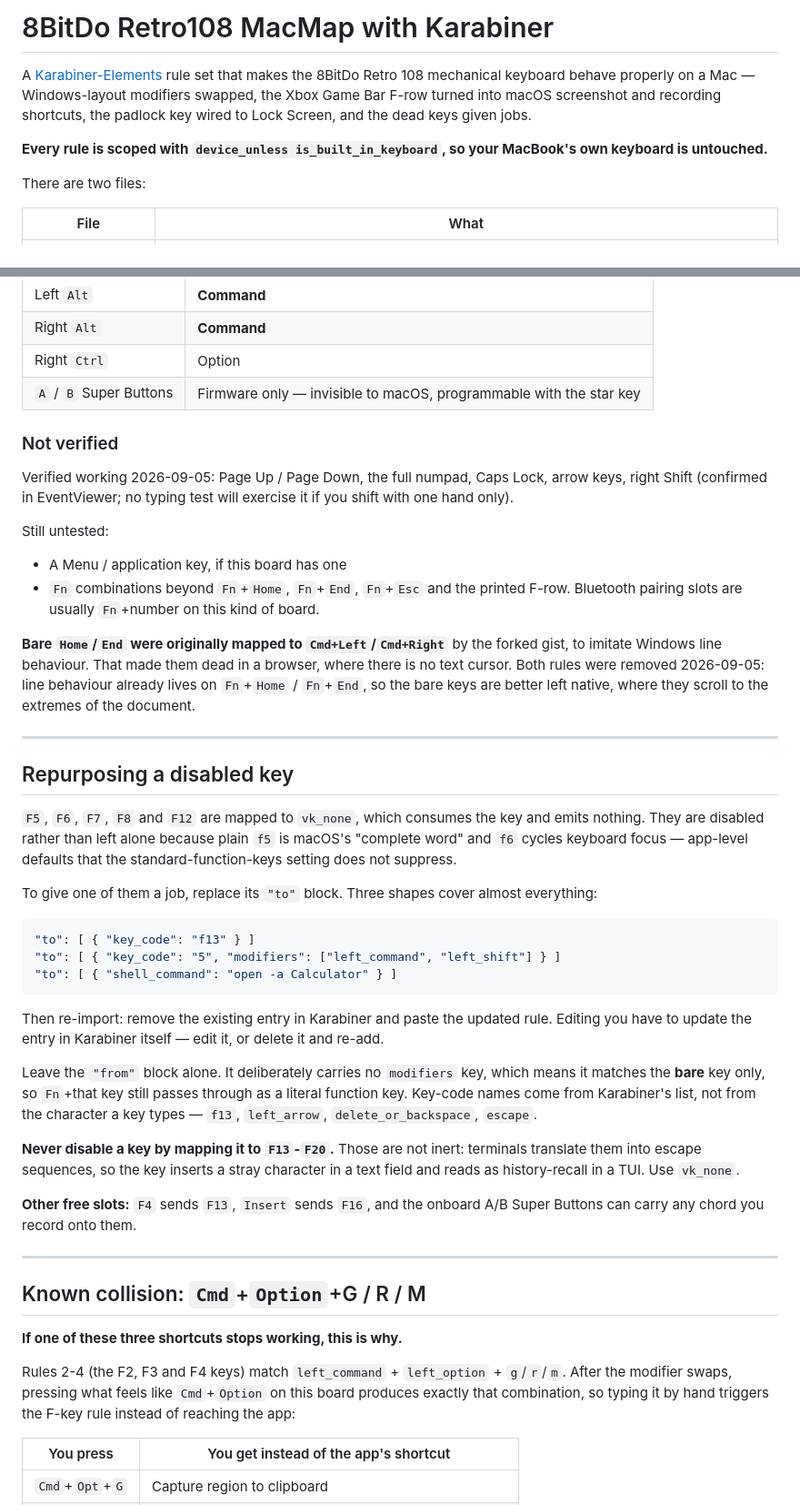
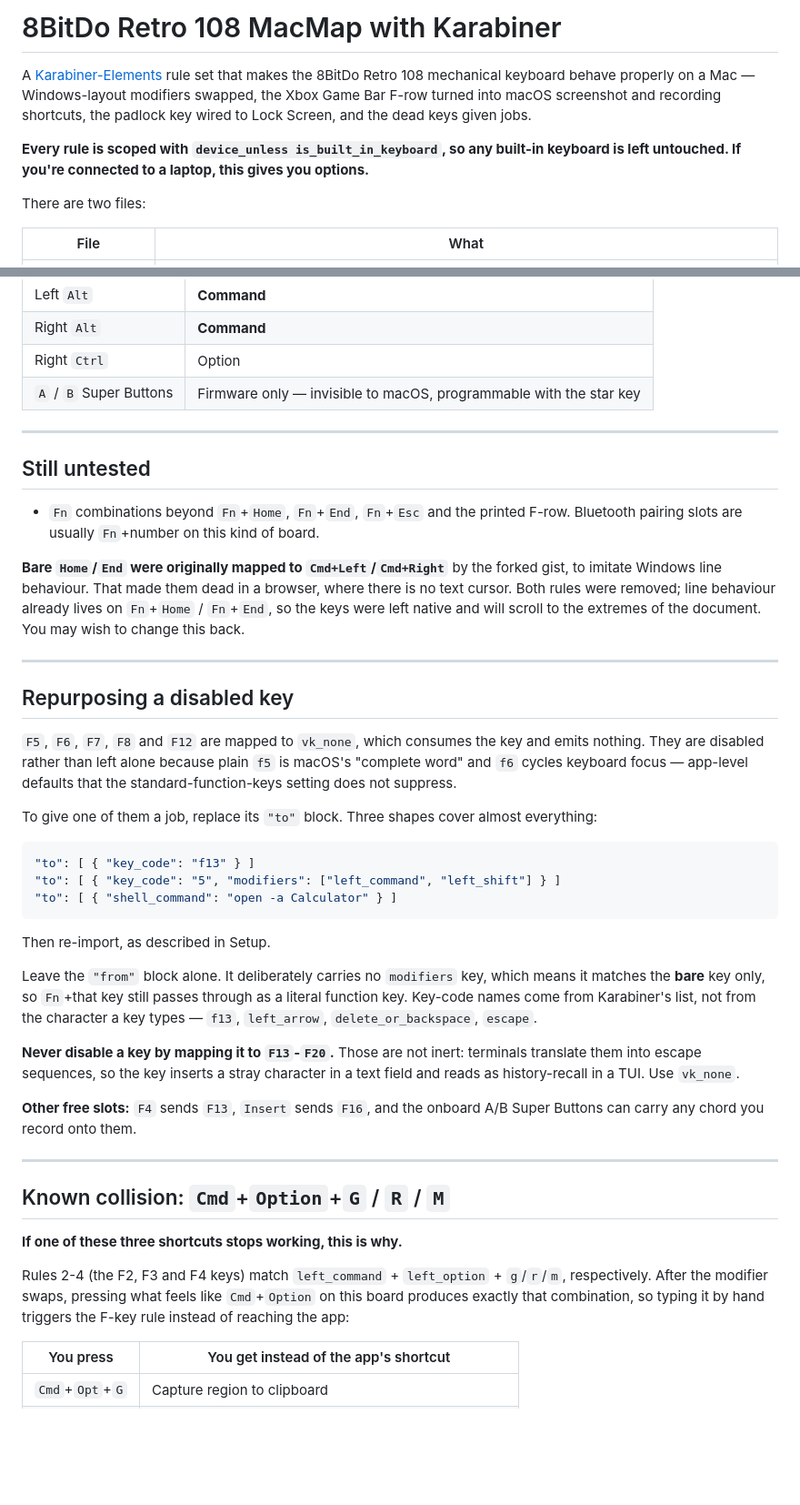
Before and after one commit to CharlieAvocado/retro108-macmap, a Markdown page: README.md, 2 parts joined by grey strips. Shown at 91% size. GitHub-like rendering; blank space fills up the shorter version.

````diff
--- a/README.md
+++ b/README.md
@@ -1,12 +1,12 @@
-# 8BitDo Retro108 MacMap with Karabiner
+# 8BitDo Retro 108 MacMap with Karabiner
 
 A [Karabiner-Elements](https://karabiner-elements.pqrs.org/) rule set that makes the
 8BitDo Retro 108 mechanical keyboard behave properly on a Mac — Windows-layout modifiers
 swapped, the Xbox Game Bar F-row turned into macOS screenshot and recording shortcuts, the
 padlock key wired to Lock Screen, and the dead keys given jobs.
 
-**Every rule is scoped with `device_unless is_built_in_keyboard`, so your MacBook's own
-keyboard is untouched.**
+**Every rule is scoped with `device_unless is_built_in_keyboard`, so any built-in keyboard
+is left untouched. If you're connected to a laptop, this gives you options.**
 
 There are two files:
 
@@ -159,32 +125,20 @@ listed here is untouched and behaves as a normal Mac key.
 | Right `Ctrl` | Option |
 | `A` / `B` Super Buttons | Firmware only — invisible to macOS, programmable with the star key |
 
-### Not verified
+---
 
-Verified working 2026-09-05: Page Up / Page Down, the full numpad, Caps Lock, arrow keys,
-right Shift (confirmed in EventViewer; no typing test will exercise it if you shift with
-one hand only).
+## Still untested
 
-Still untested:
-
-- A Menu / application key, if this board has one
 - `Fn` combinations beyond `Fn`+`Home`, `Fn`+`End`, `Fn`+`Esc` and the printed F-row.
   Bluetooth pairing slots are usually `Fn`+number on this kind of board.
 
-**Bare `Home`/`End` were originally mapped to `Cmd+Left`/`Cmd+Right`** by the forked
-gist, to imitate Windows line behaviour. That made them dead in a browser, where there is
-no text cursor. Both rules were removed 2026-09-05: line behaviour already lives on
-`Fn`+`Home` / `Fn`+`End`, so the bare keys are better left native, where they scroll to
-the extremes of the document.
+**Bare `Home`/`End` were originally mapped to `Cmd+Left`/`Cmd+Right`** by the forked gist, to imitate Windows line behaviour. That made them dead in a browser, where there is no text cursor. Both rules were removed; line behaviour already lives on `Fn`+`Home` / `Fn`+`End`, so the keys were left native and will scroll to the extremes of the document. You may wish to change this back.
 
 ---
 
 ## Repurposing a disabled key
 
-`F5`, `F6`, `F7`, `F8` and `F12` are mapped to `vk_none`, which consumes the key and emits
-nothing. They are disabled rather than left alone because plain `f5` is macOS's "complete
-word" and `f6` cycles keyboard focus — app-level defaults that the standard-function-keys
-setting does not suppress.
+`F5`, `F6`, `F7`, `F8` and `F12` are mapped to `vk_none`, which consumes the key and emits nothing. They are disabled rather than left alone because plain `f5` is macOS's "complete word" and `f6` cycles keyboard focus — app-level defaults that the standard-function-keys setting does not suppress.
 
 To give one of them a job, replace its `"to"` block. Three shapes cover almost everything:
 
@@ -194,31 +148,21 @@ To give one of them a job, replace its `"to"` block. Three shapes cover almost e
 "to": [ { "shell_command": "open -a Calculator" } ]
 ```
 
-Then re-import: remove the existing entry in Karabiner and paste the updated rule. Editing
-you have to update the entry in Karabiner itself — edit it, or delete it and re-add.
+Then re-import, as described in Setup.
 
-Leave the `"from"` block alone. It deliberately carries no `modifiers` key, which means it
-matches the **bare** key only, so `Fn`+that key still passes through as a literal function
-key. Key-code names come from Karabiner's list, not from the character a key types —
-`f13`, `left_arrow`, `delete_or_backspace`, `escape`.
+Leave the `"from"` block alone. It deliberately carries no `modifiers` key, which means it matches the **bare** key only, so `Fn`+that key still passes through as a literal function key. Key-code names come from Karabiner's list, not from the character a key types — `f13`, `left_arrow`, `delete_or_backspace`, `escape`.
 
-**Never disable a key by mapping it to `F13`-`F20`.** Those are not inert: terminals
-translate them into escape sequences, so the key inserts a stray character in a text field
-and reads as history-recall in a TUI. Use `vk_none`.
+**Never disable a key by mapping it to `F13`-`F20`.** Those are not inert: terminals translate them into escape sequences, so the key inserts a stray character in a text field and reads as history-recall in a TUI. Use `vk_none`.
 
-**Other free slots:** `F4` sends `F13`, `Insert` sends `F16`, and the onboard A/B Super
-Buttons can carry any chord you record onto them.
+**Other free slots:** `F4` sends `F13`, `Insert` sends `F16`, and the onboard A/B Super Buttons can carry any chord you record onto them.
 
 ---
 
-## Known collision: `Cmd`+`Option`+G / R / M
+## Known collision: `Cmd`+`Option`+`G` / `R` / `M`
 
 **If one of these three shortcuts stops working, this is why.**
 
-Rules 2-4 (the F2, F3 and F4 keys) match `left_command` + `left_option` + `g`/`r`/`m`.
-After the modifier swaps, pressing what feels like `Cmd`+`Option` on this board produces
-exactly that combination, so typing it by hand triggers the F-key rule instead of reaching
-the app:
+Rules 2-4 (the F2, F3 and F4 keys) match `left_command` + `left_option` + `g`/`r`/`m`, respectively. After the modifier swaps, pressing what feels like `Cmd`+`Option` on this board produces exactly that combination, so typing it by hand triggers the F-key rule instead of reaching the app:
 
 | You press | You get instead of the app's shortcut |
 |---|---|
````
Also changed, not shown: other parts of README.md (+20 -67 lines).
